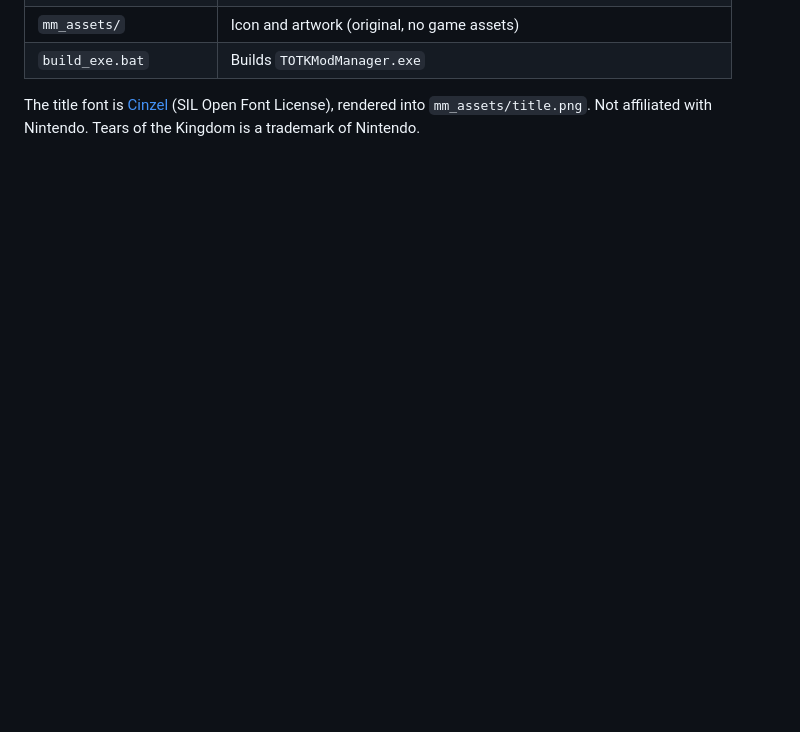
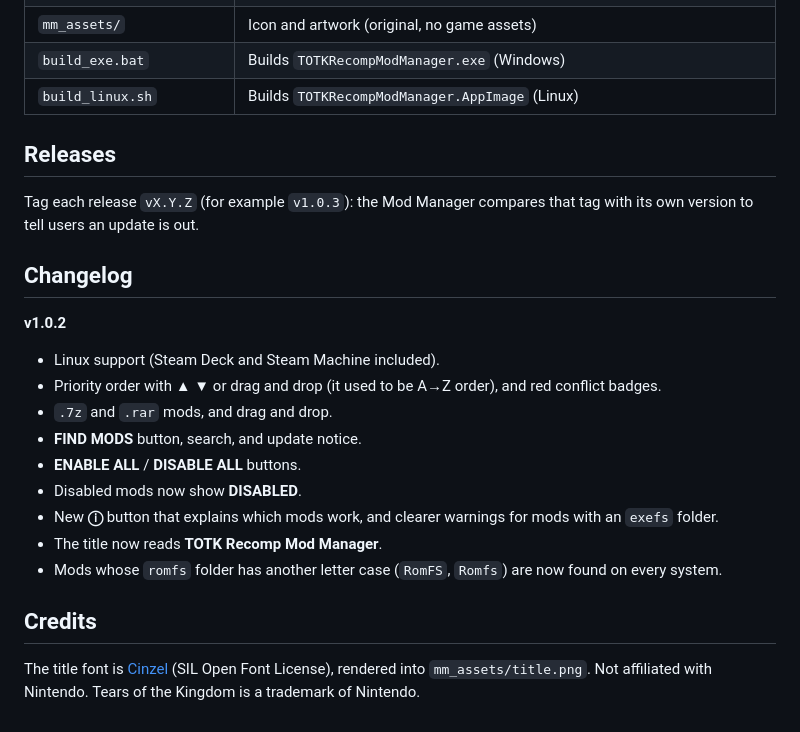
Before and after one commit to eliasm4r/totk-recomp-mod-manager, a Markdown page: README.md, the part around one of its changes. Rendered like a GitHub page; blank space fills up the shorter version.

```diff
--- a/README.md
+++ b/README.md
@@ -45,5 +114,26 @@ To build the `.exe` yourself, put this folder inside the game folder and run `bu
 | `mm_assets/` | Icon and artwork (original, no game assets) |
-| `build_exe.bat` | Builds `TOTKModManager.exe` |
+| `build_exe.bat` | Builds `TOTKRecompModManager.exe` (Windows) |
+| `build_linux.sh` | Builds `TOTKRecompModManager.AppImage` (Linux) |
+
+## Releases
+
+Tag each release `vX.Y.Z` (for example `v1.0.3`): the Mod Manager compares that tag with its own version to tell
+users an update is out.
+
+## Changelog
+
+**v1.0.2**
+- Linux support (Steam Deck and Steam Machine included).
+- Priority order with ▲ ▼ or drag and drop (it used to be A→Z order), and red conflict badges.
+- `.7z` and `.rar` mods, and drag and drop.
+- **FIND MODS** button, search, and update notice.
+- **ENABLE ALL** / **DISABLE ALL** buttons.
+- Disabled mods now show **DISABLED**.
+- New **ⓘ** button that explains which mods work, and clearer warnings for mods with an `exefs` folder.
+- The title now reads **TOTK Recomp Mod Manager**.
+- Mods whose `romfs` folder has another letter case (`RomFS`, `Romfs`) are now found on every system.
+
+## Credits
 
 The title font is [Cinzel](https://fonts.google.com/specimen/Cinzel) (SIL Open Font License), rendered into `mm_assets/title.png`.
 Not affiliated with Nintendo. Tears of the Kingdom is a trademark of Nintendo.
```
Also changed, not shown: other parts of README.md (+85 -16 lines), mm_assets/icon256.png (added), mm_assets/title.png, screenshot.png, 4 other files.
